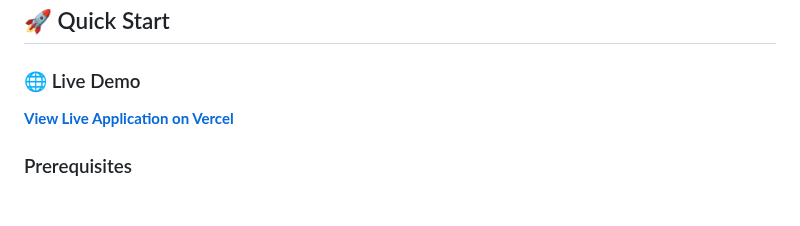
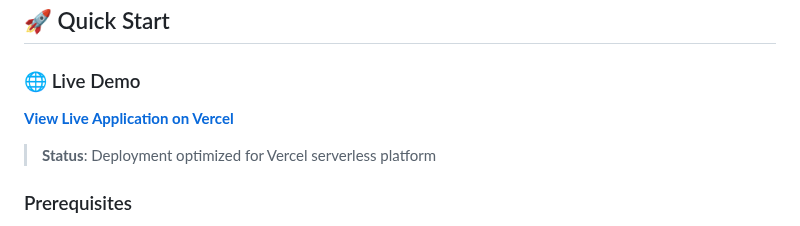
Before and after one commit to omkarkalagi/Ai-Deepfake-Detector, a Markdown page: README.md, the part around the change. GitHub-like rendering; blank space fills up the shorter version.

Commit message:
Update deployment status - trigger new Vercel build

```diff
--- a/README.md
+++ b/README.md
@@ -33,7 +33,9 @@ A state-of-the-art deepfake detection system with beautiful web interface, compr
 ## 🚀 Quick Start
 
 ### 🌐 Live Demo
-**[View Live Application on Vercel](https://ai-deepfake-detector.vercel.app)**
+**[View Live Application on Vercel](https://ai-deepfake-detector-omkar-ds-projects.vercel.app)**
+
+> **Status**: Deployment optimized for Vercel serverless platform
 
 ### Prerequisites
 - Python 3.8+
```
